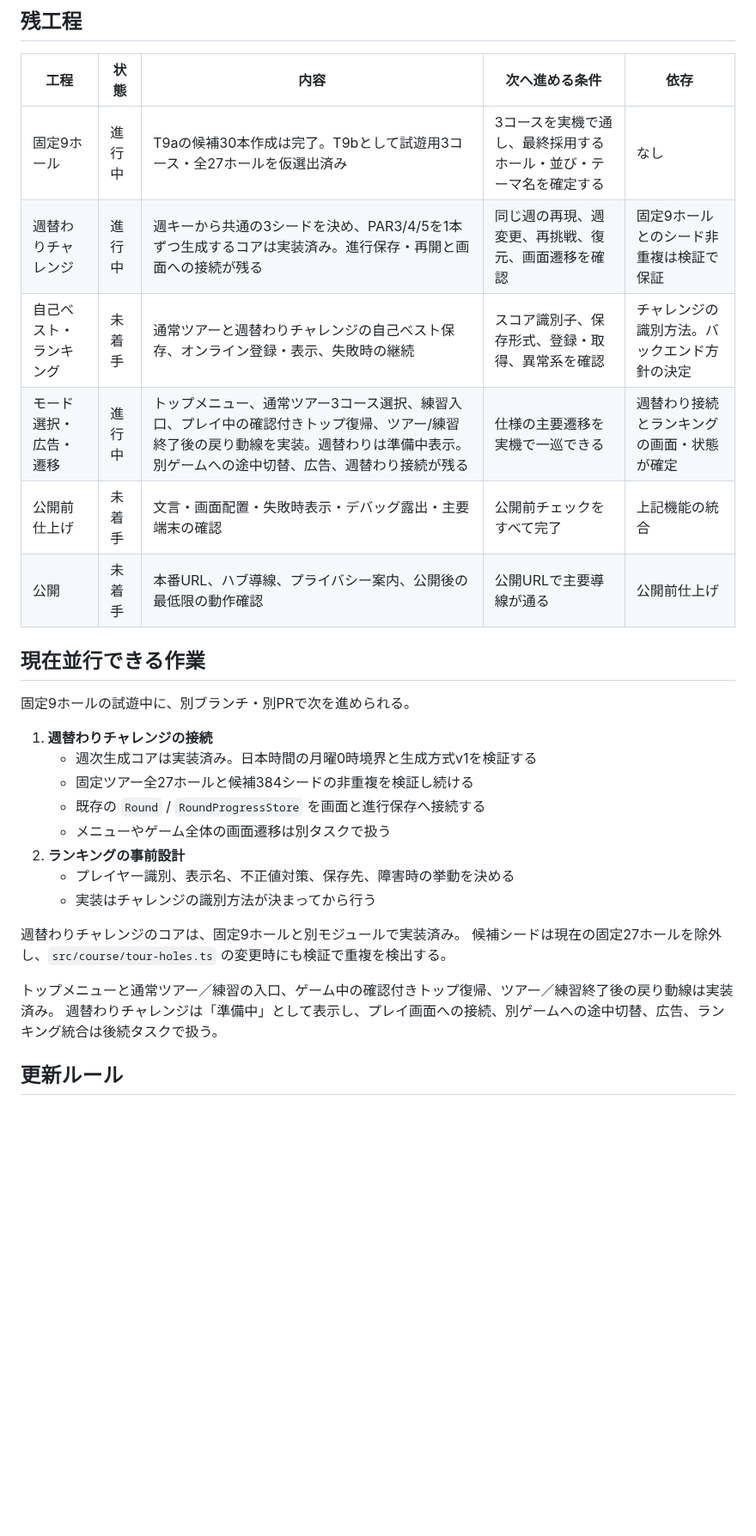
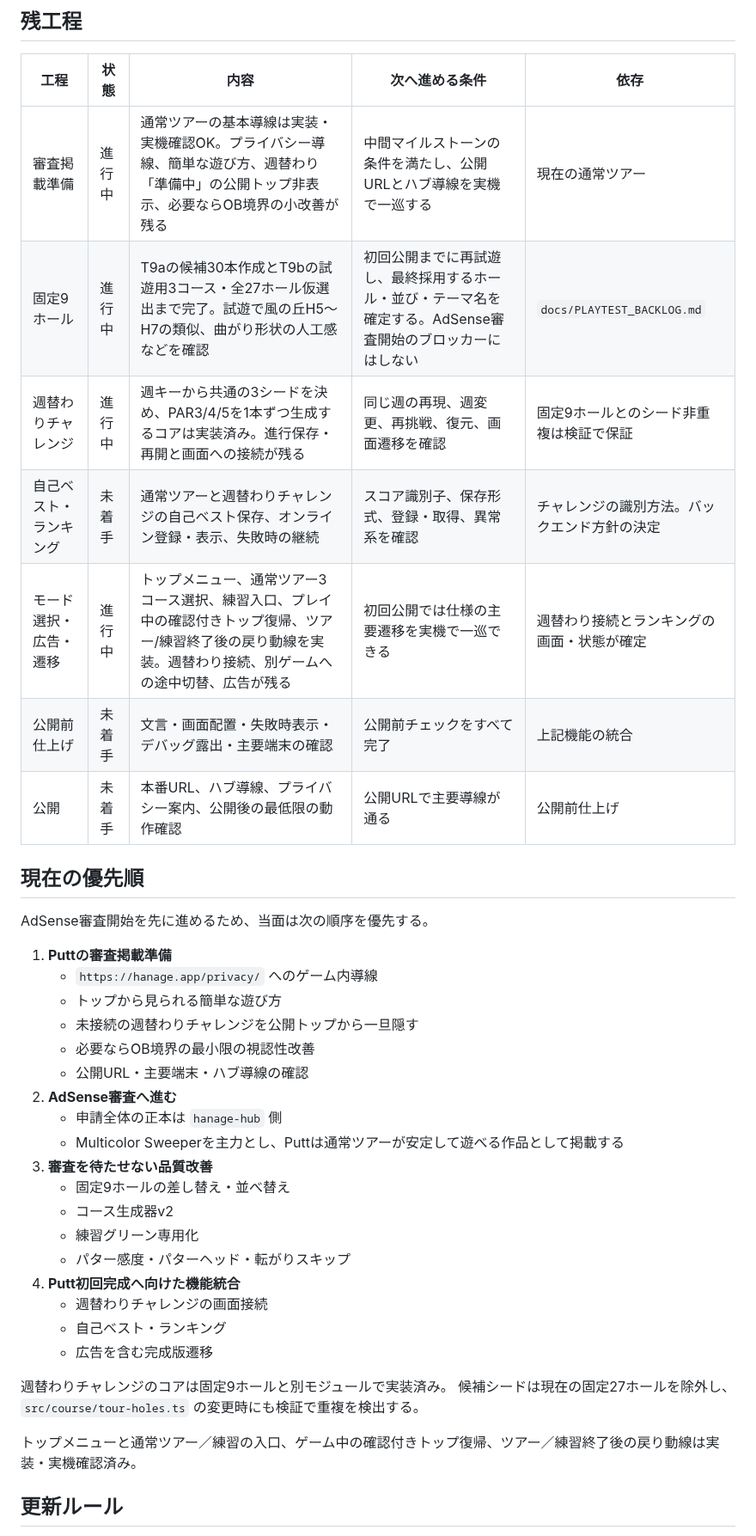
Before and after one commit to hanagemaru/putt, a Markdown page: RELEASE_PLAN.md, the part around one of its changes. Shown at 86% size. GitHub-like rendering; blank space fills up the shorter version.

Commit message:
docs: add AdSense review-ready milestone

```diff
--- a/RELEASE_PLAN.md
+++ b/RELEASE_PLAN.md
@@ -33,31 +54,41 @@
 
 | 工程 | 状態 | 内容 | 次へ進める条件 | 依存 |
 |---|---|---|---|---|
-| 固定9ホール | 進行中 | T9aの候補30本作成は完了。T9bとして試遊用3コース・全27ホールを仮選出済み | 3コースを実機で通し、最終採用するホール・並び・テーマ名を確定する | なし |
+| 審査掲載準備 | 進行中 | 通常ツアーの基本導線は実装・実機確認OK。プライバシー導線、簡単な遊び方、週替わり「準備中」の公開トップ非表示、必要ならOB境界の小改善が残る | 中間マイルストーンの条件を満たし、公開URLとハブ導線を実機で一巡する | 現在の通常ツアー |
+| 固定9ホール | 進行中 | T9aの候補30本作成とT9bの試遊用3コース・全27ホール仮選出まで完了。試遊で風の丘H5〜H7の類似、曲がり形状の人工感などを確認 | 初回公開までに再試遊し、最終採用するホール・並び・テーマ名を確定する。AdSense審査開始のブロッカーにはしない | `docs/PLAYTEST_BACKLOG.md` |
 | 週替わりチャレンジ | 進行中 | 週キーから共通の3シードを決め、PAR3/4/5を1本ずつ生成するコアは実装済み。進行保存・再開と画面への接続が残る | 同じ週の再現、週変更、再挑戦、復元、画面遷移を確認 | 固定9ホールとのシード非重複は検証で保証 |
 | 自己ベスト・ランキング | 未着手 | 通常ツアーと週替わりチャレンジの自己ベスト保存、オンライン登録・表示、失敗時の継続 | スコア識別子、保存形式、登録・取得、異常系を確認 | チャレンジの識別方法。バックエンド方針の決定 |
-| モード選択・広告・遷移 | 進行中 | トップメニュー、通常ツアー3コース選択、練習入口、プレイ中の確認付きトップ復帰、ツアー/練習終了後の戻り動線を実装。週替わりは準備中表示。別ゲームへの途中切替、広告、週替わり接続が残る | 仕様の主要遷移を実機で一巡できる | 週替わり接続とランキングの画面・状態が確定 |
+| モード選択・広告・遷移 | 進行中 | トップメニュー、通常ツアー3コース選択、練習入口、プレイ中の確認付きトップ復帰、ツアー/練習終了後の戻り動線を実装。週替わり接続、別ゲームへの途中切替、広告が残る | 初回公開では仕様の主要遷移を実機で一巡できる | 週替わり接続とランキングの画面・状態が確定 |
 | 公開前仕上げ | 未着手 | 文言・画面配置・失敗時表示・デバッグ露出・主要端末の確認 | 公開前チェックをすべて完了 | 上記機能の統合 |
 | 公開 | 未着手 | 本番URL、ハブ導線、プライバシー案内、公開後の最低限の動作確認 | 公開URLで主要導線が通る | 公開前仕上げ |
 
-## 現在並行できる作業
+## 現在の優先順
 
-固定9ホールの試遊中に、別ブランチ・別PRで次を進められる。
+AdSense審査開始を先に進めるため、当面は次の順序を優先する。
 
-1. **週替わりチャレンジの接続**
-   - 週次生成コアは実装済み。日本時間の月曜0時境界と生成方式v1を検証する
-   - 固定ツアー全27ホールと候補384シードの非重複を検証し続ける
-   - 既存の `Round` / `RoundProgressStore` を画面と進行保存へ接続する
-   - メニューやゲーム全体の画面遷移は別タスクで扱う
-2. **ランキングの事前設計**
-   - プレイヤー識別、表示名、不正値対策、保存先、障害時の挙動を決める
-   - 実装はチャレンジの識別方法が決まってから行う
+1. **Puttの審査掲載準備**
+   - `https://hanage.app/privacy/` へのゲーム内導線
+   - トップから見られる簡単な遊び方
+   - 未接続の週替わりチャレンジを公開トップから一旦隠す
+   - 必要ならOB境界の最小限の視認性改善
+   - 公開URL・主要端末・ハブ導線の確認
+2. **AdSense審査へ進む**
+   - 申請全体の正本は `hanage-hub` 側
+   - Multicolor Sweeperを主力とし、Puttは通常ツアーが安定して遊べる作品として掲載する
+3. **審査を待たせない品質改善**
+   - 固定9ホールの差し替え・並べ替え
+   - コース生成器v2
+   - 練習グリーン専用化
+   - パター感度・パターヘッド・転がりスキップ
+4. **Putt初回完成へ向けた機能統合**
+   - 週替わりチャレンジの画面接続
+   - 自己ベスト・ランキング
+   - 広告を含む完成版遷移
 
-週替わりチャレンジのコアは、固定9ホールと別モジュールで実装済み。
+週替わりチャレンジのコアは固定9ホールと別モジュールで実装済み。
 候補シードは現在の固定27ホールを除外し、`src/course/tour-holes.ts` の変更時にも検証で重複を検出する。
 
-トップメニューと通常ツアー／練習の入口、ゲーム中の確認付きトップ復帰、ツアー／練習終了後の戻り動線は実装済み。
-週替わりチャレンジは「準備中」として表示し、プレイ画面への接続、別ゲームへの途中切替、広告、ランキング統合は後続タスクで扱う。
+トップメニューと通常ツアー／練習の入口、ゲーム中の確認付きトップ復帰、ツアー／練習終了後の戻り動線は実装・実機確認済み。
 
 ## 更新ルール
 
```
Also changed, not shown: other parts of RELEASE_PLAN.md (+23 -2 lines).
